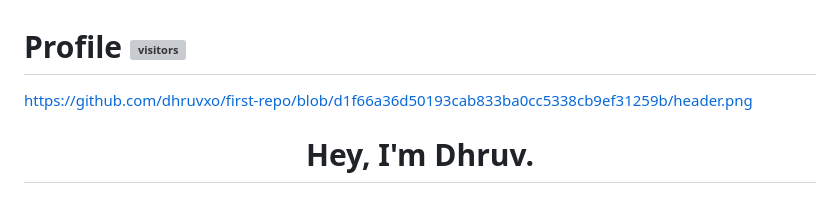
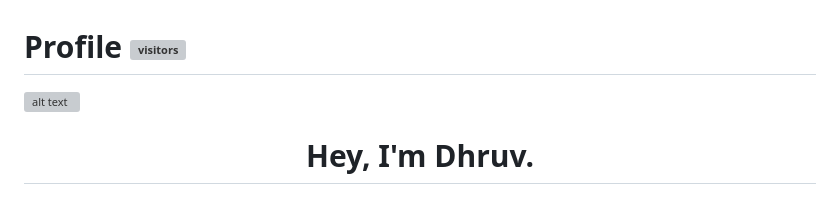
Before and after one commit to dhruvxo/cs-repo, a Markdown page: README.md, the part around the change. GitHub-like rendering; grey boxes are pictures that could not be loaded.

Commit message:
readme mod

```diff
--- a/README.md
+++ b/README.md
@@ -1,5 +1,5 @@
 # Profile ![visitors](https://visitor-badge.glitch.me/badge?page_id=110754049.visitor-badge)
-https://github.com/dhruvxo/first-repo/blob/d1f66a36d50193cab833ba0cc5338cb9ef31259b/header.png
+![alt text](https://github.com/dhruvxo/first-repo/blob/d1f66a36d50193cab833ba0cc5338cb9ef31259b/header.png)
 <h1 align="center">Hey, I'm Dhruv.</h1>
 <h3 align="center">Developer | Hustler</h3>
 
```
